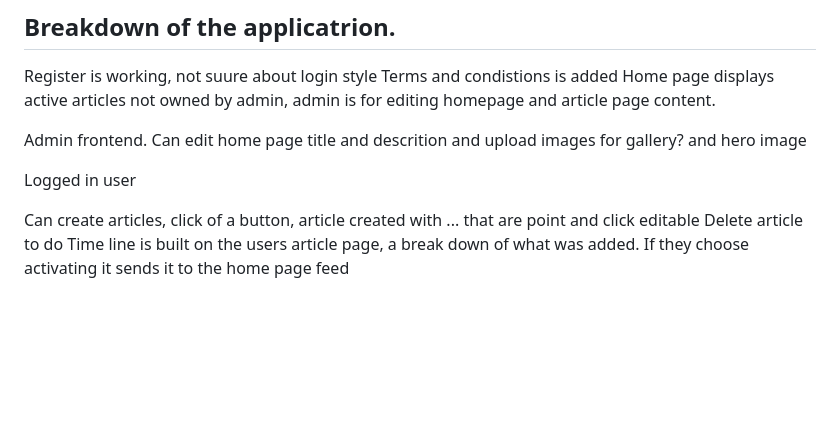
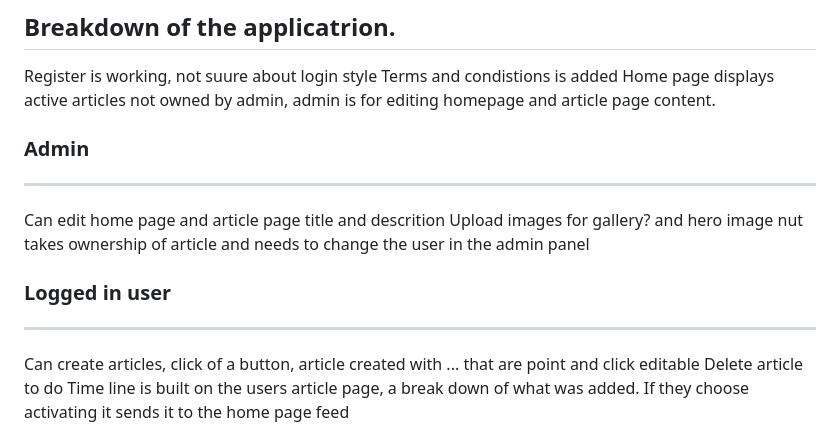
Before and after one commit to JBeggs/docker-django-react-web-application, a Markdown page: README.md, the part around one of its changes. Drawn GitHub-style; blank space fills up the shorter version.

```diff
--- a/README.md
+++ b/README.md
@@ -291,10 +298,14 @@ Register is working, not suure about login style
 Terms and condistions is added
 Home page displays active articles not owned by admin, admin is for editing homepage and article page content.
 
-Admin frontend. Can edit home page title and descrition
-and upload images for gallery? and hero image
+### Admin
+-------------------
 
-Logged in user
+Can edit home page and article page title and descrition
+Upload images for gallery? and hero image nut takes ownership of article and needs to change the user in the admin panel
+
+### Logged in user
+-------------------
 
 Can create articles, click of a button, article created with ... that are point and click editable
 Delete article to do
```
Also changed, not shown: other parts of README.md (+10 -3 lines).
